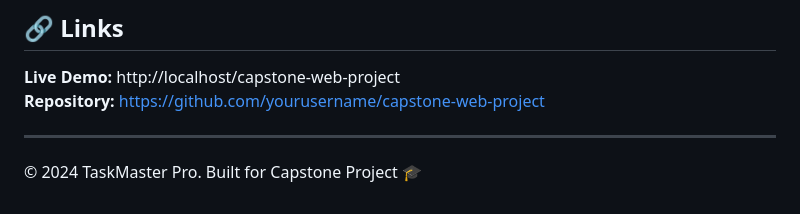
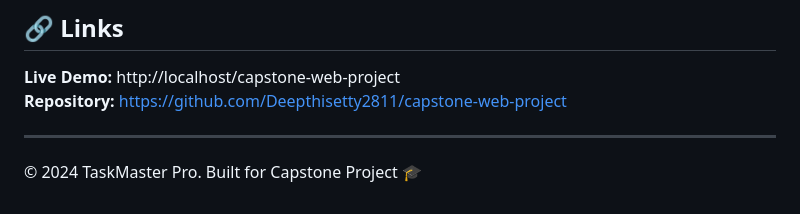
Before and after one commit to Deepthisetty2811/capstone-web-project, a Markdown page: README.md, the part around the change. Rendered like a GitHub page.

```diff
--- a/README.md
+++ b/README.md
@@ -277,7 +277,7 @@ GitHub: https://github.com/Deepthisetty2811
 ## 🔗 Links
 
 **Live Demo:** http://localhost/capstone-web-project
-**Repository:** https://github.com/yourusername/capstone-web-project
+**Repository:** https://github.com/Deepthisetty2811/capstone-web-project
 
 ---
 
```
